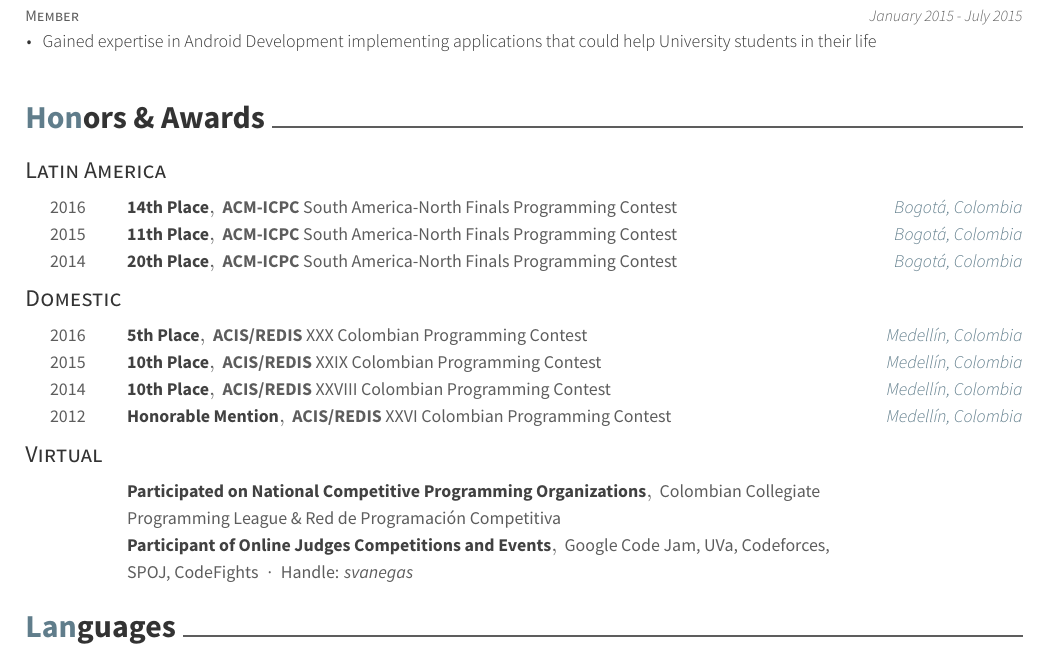
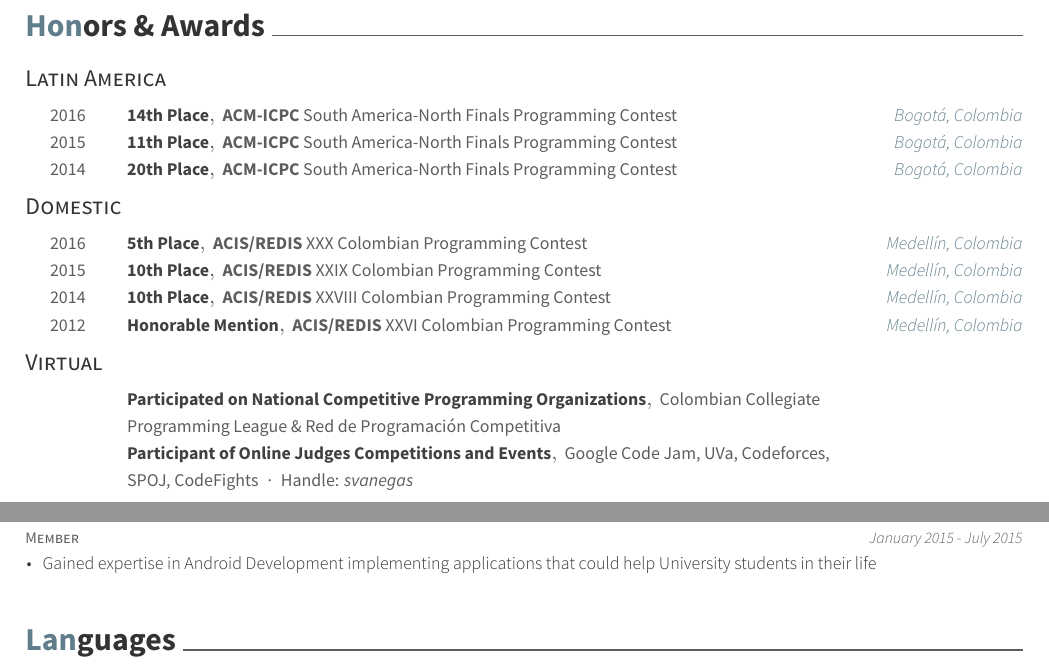
Before and after one commit to svanegas/curriculum_vitae, a LaTeX CV (resume.tex): part of page 2 of 2 before the commit and two parts of page 2 of 2 after it, the two joined at a grey line, cut so that both start at the same text. The pictures show the PDF file resume.pdf that the author committed with the source.

Commit message:
Puting the 'Honors & Awards' section above 'Education'

```diff
--- a/resume.tex
+++ b/resume.tex
@@ -86,9 +86,9 @@
 %%% Import contents
 \import{\sectiondir}{skills.tex}
 \import{\sectiondir}{experience.tex}
+\import{\sectiondir}{honors.tex}
 \import{\sectiondir}{education.tex}
 \import{\sectiondir}{extracurricular.tex}
-\import{\sectiondir}{honors.tex}
 \import{\sectiondir}{languages.tex}
 
 \end{document}
```
Also changed, not shown: resume.pdf, screenshots/resume-2.png.
